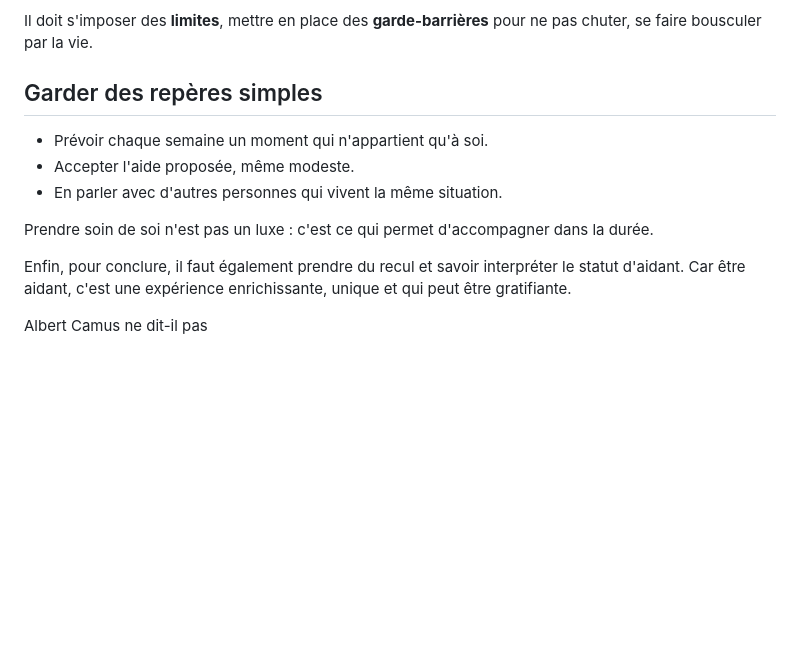
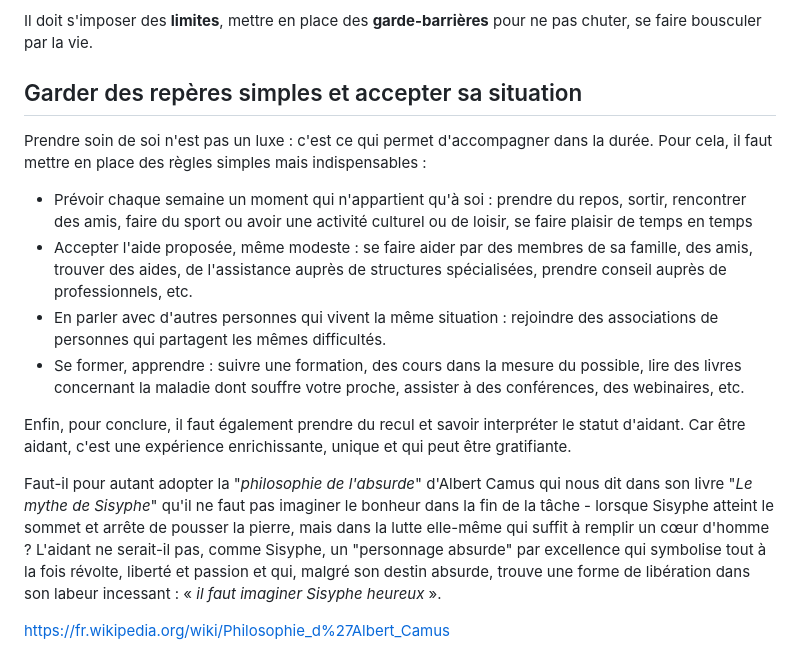
Before and after one commit to Patcyberdim/activ-aidance, a Markdown page: src/articles/aider-sans-s-epuiser.md, the part around the change. Drawn GitHub-style; blank space fills up the shorter version.

Commit message:
Update Article “aider-sans-s-epuiser”

```diff
--- a/src/articles/aider-sans-s-epuiser.md
+++ b/src/articles/aider-sans-s-epuiser.md
@@ -41,14 +41,17 @@ A la longue une fatigue persistante, un épuisement et une irritabilité s'insta
 
 Il doit s'imposer des **limites**, mettre en place des **garde-barrières** pour ne pas chuter, se faire bousculer par la vie.
 
-## Garder des repères simples
+## Garder des repères simples et accepter sa situation
 
-* Prévoir chaque semaine un moment qui n'appartient qu'à soi.
-* Accepter l'aide proposée, même modeste.
-* En parler avec d'autres personnes qui vivent la même situation.
+Prendre soin de soi n'est pas un luxe : c'est ce qui permet d'accompagner dans la durée. Pour cela, il faut mettre en place des règles simples mais indispensables :
 
-Prendre soin de soi n'est pas un luxe : c'est ce qui permet d'accompagner dans la durée.
+* Prévoir chaque semaine un moment qui n'appartient qu'à soi : prendre du repos, sortir, rencontrer des amis, faire du sport ou avoir une activité culturel ou de loisir, se faire plaisir de temps en temps
+* Accepter l'aide proposée, même modeste : se faire aider par des membres de sa famille, des amis, trouver des aides, de l'assistance auprès de structures spécialisées, prendre conseil auprès de professionnels, etc.
+* En parler avec d'autres personnes qui vivent la même situation : rejoindre des associations de personnes qui partagent les mêmes difficultés.
+* Se former, apprendre : suivre une formation, des cours dans la mesure du possible, lire des livres concernant la maladie dont souffre votre proche, assister à des conférences, des webinaires, etc.
 
 Enfin, pour conclure, il faut également prendre du recul et savoir interpréter le statut d'aidant. Car être aidant, c'est une expérience enrichissante, unique et qui peut être gratifiante.
 
-Albert Camus ne dit-il pas
+Faut-il pour autant adopter la "*philosophie de l'absurde*" d'Albert Camus qui nous dit dans son livre "*Le mythe de Sisyphe*" qu'il ne faut pas imaginer le bonheur dans la fin de la tâche - lorsque Sisyphe atteint le sommet et arrête de pousser la pierre, mais dans la lutte elle-même qui suffit à remplir un cœur d'homme ? L'aidant ne serait-il pas, comme Sisyphe, un "personnage absurde" par excellence qui symbolise tout à la fois révolte, liberté et passion et qui, malgré son destin absurde, trouve une forme de libération dans son labeur incessant : « *il faut imaginer Sisyphe heureux* ».
+
+<https://fr.wikipedia.org/wiki/Philosophie_d%27Albert_Camus>
```
